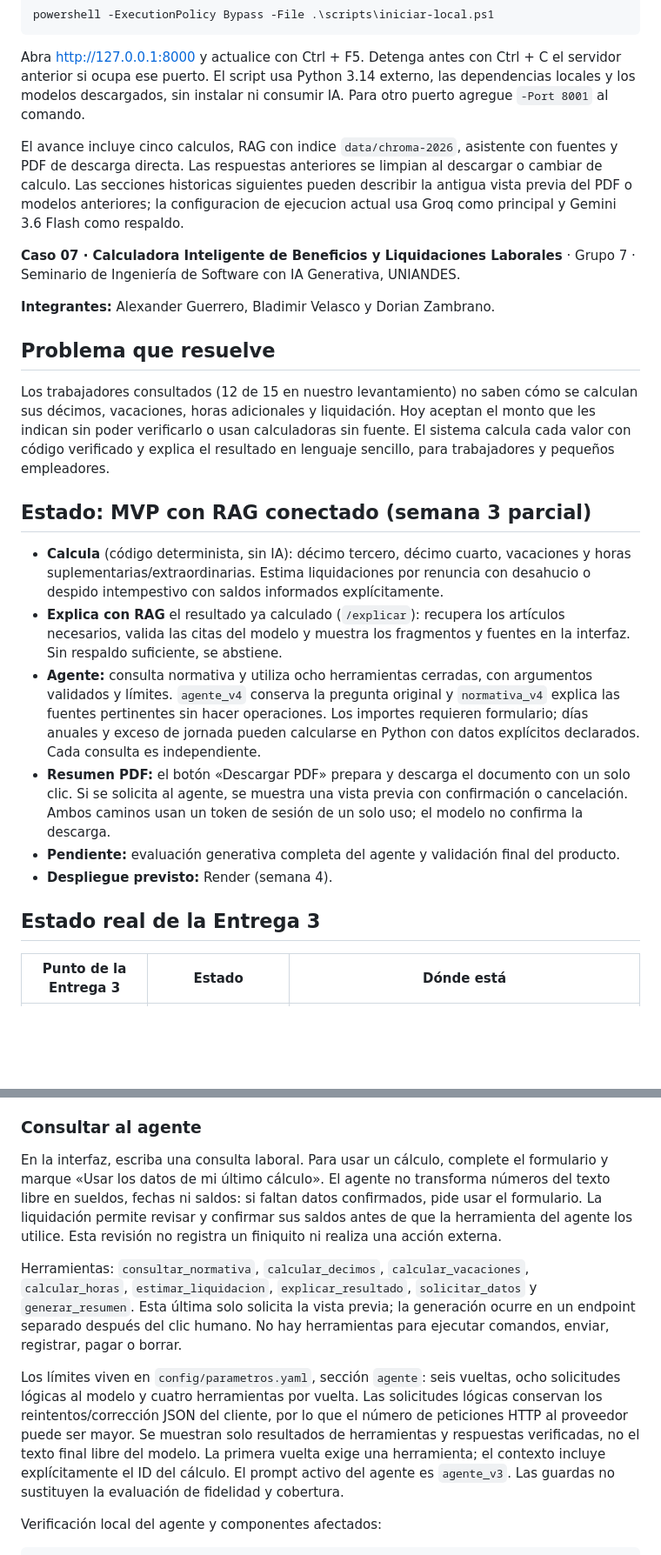
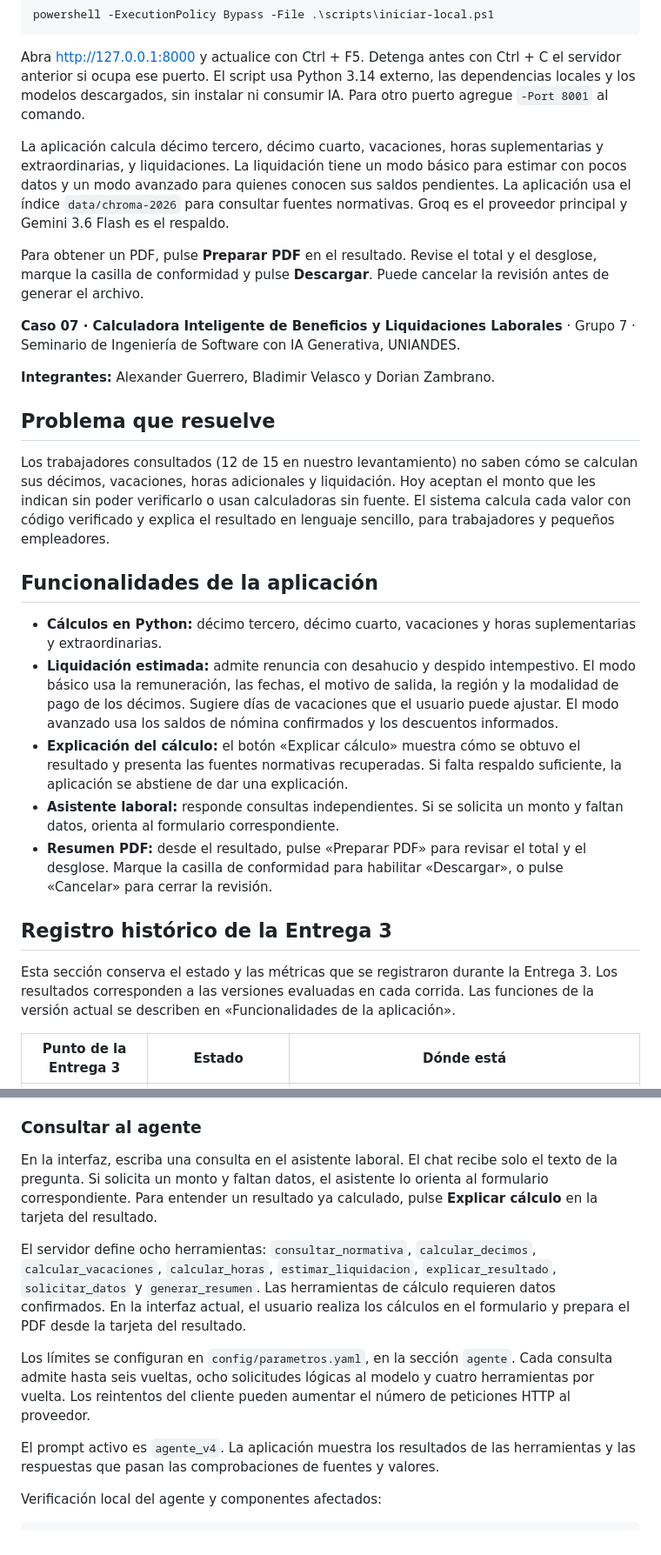
Before and after one commit to AlexGuerreroR/calculadora-laboral-ec, a Markdown page: README.md, 2 parts joined by grey strips. Shown at 87% size. Rendered like a GitHub page; blank space fills up the shorter version.

Commit message:
docs: actualiza el README con el flujo de liquidación y PDF

```diff
--- a/README.md
+++ b/README.md
@@ -13,11 +13,16 @@ el servidor anterior si ocupa ese puerto. El script usa Python 3.14 externo,
 las dependencias locales y los modelos descargados, sin instalar ni consumir IA.
 Para otro puerto agregue `-Port 8001` al comando.
 
-El avance incluye cinco calculos, RAG con indice `data/chroma-2026`, asistente
-con fuentes y PDF de descarga directa. Las respuestas anteriores se limpian
-al descargar o cambiar de calculo. Las secciones historicas siguientes pueden
-describir la antigua vista previa del PDF o modelos anteriores; la configuracion
-de ejecucion actual usa Groq como principal y Gemini 3.6 Flash como respaldo.
+La aplicación calcula décimo tercero, décimo cuarto, vacaciones, horas
+suplementarias y extraordinarias, y liquidaciones. La liquidación tiene un
+modo básico para estimar con pocos datos y un modo avanzado para quienes
+conocen sus saldos pendientes. La aplicación usa el índice `data/chroma-2026`
+para consultar fuentes normativas. Groq es el proveedor principal y Gemini
+3.6 Flash es el respaldo.
+
+Para obtener un PDF, pulse **Preparar PDF** en el resultado. Revise el total
+y el desglose, marque la casilla de conformidad y pulse **Descargar**. Puede
+cancelar la revisión antes de generar el archivo.
 
 **Caso 07 · Calculadora Inteligente de Beneficios y Liquidaciones Laborales** · Grupo 7 · Seminario de Ingeniería de Software con IA Generativa, UNIANDES.
 
@@ -27,16 +32,19 @@ de ejecucion actual usa Groq como principal y Gemini 3.6 Flash como respaldo.
 
 Los trabajadores consultados (12 de 15 en nuestro levantamiento) no saben cómo se calculan sus décimos, vacaciones, horas adicionales y liquidación. Hoy aceptan el monto que les indican sin poder verificarlo o usan calculadoras sin fuente. El sistema calcula cada valor con código verificado y explica el resultado en lenguaje sencillo, para trabajadores y pequeños empleadores.
 
-## Estado: MVP con RAG conectado (semana 3 parcial)
+## Funcionalidades de la aplicación
 
-- **Calcula** (código determinista, sin IA): décimo tercero, décimo cuarto, vacaciones y horas suplementarias/extraordinarias. Estima liquidaciones por renuncia con desahucio o despido intempestivo con saldos informados explícitamente.
-- **Explica con RAG** el resultado ya calculado (`/explicar`): recupera los artículos necesarios, valida las citas del modelo y muestra los fragmentos y fuentes en la interfaz. Sin respaldo suficiente, se abstiene.
-- **Agente:** consulta normativa y utiliza ocho herramientas cerradas, con argumentos validados y límites. `agente_v4` conserva la pregunta original y `normativa_v4` explica las fuentes pertinentes sin hacer operaciones. Los importes requieren formulario; días anuales y exceso de jornada pueden calcularse en Python con datos explícitos declarados. Cada consulta es independiente.
-- **Resumen PDF:** el botón «Descargar PDF» prepara y descarga el documento con un solo clic. Si se solicita al agente, se muestra una vista previa con confirmación o cancelación. Ambos caminos usan un token de sesión de un solo uso; el modelo no confirma la descarga.
-- **Pendiente:** evaluación generativa completa del agente y validación final del producto.
-- **Despliegue previsto:** Render (semana 4).
+- **Cálculos en Python:** décimo tercero, décimo cuarto, vacaciones y horas suplementarias y extraordinarias.
+- **Liquidación estimada:** admite renuncia con desahucio y despido intempestivo. El modo básico usa la remuneración, las fechas, el motivo de salida, la región y la modalidad de pago de los décimos. Sugiere días de vacaciones que el usuario puede ajustar. El modo avanzado usa los saldos de nómina confirmados y los descuentos informados.
+- **Explicación del cálculo:** el botón «Explicar cálculo» muestra cómo se obtuvo el resultado y presenta las fuentes normativas recuperadas. Si falta respaldo suficiente, la aplicación se abstiene de dar una explicación.
+- **Asistente laboral:** responde consultas independientes. Si se solicita un monto y faltan datos, orienta al formulario correspondiente.
+- **Resumen PDF:** desde el resultado, pulse «Preparar PDF» para revisar el total y el desglose. Marque la casilla de conformidad para habilitar «Descargar», o pulse «Cancelar» para cerrar la revisión.
 
-## Estado real de la Entrega 3
+## Registro histórico de la Entrega 3
+Esta sección conserva el estado y las métricas que se registraron durante
+la Entrega 3. Los resultados corresponden a las versiones evaluadas en
+cada corrida. Las funciones de la versión actual se describen en
+«Funcionalidades de la aplicación».
 
 | Punto de la Entrega 3 | Estado | Dónde está |
 |---|---|---|
@@ -221,27 +232,26 @@ locales, sin volver a consumir API. El alcance está en `docs/07-evaluacion.md`.
 
 ### Consultar al agente
 
-En la interfaz, escriba una consulta laboral. Para usar un cálculo, complete el
-formulario y marque «Usar los datos de mi último cálculo». El agente no transforma
-números del texto libre en sueldos, fechas ni saldos: si faltan datos confirmados,
-pide usar el formulario. La liquidación permite revisar y confirmar sus saldos
-antes de que la herramienta del agente los utilice. Esta revisión no registra un
-finiquito ni realiza una acción externa.
+En la interfaz, escriba una consulta en el asistente laboral. El chat recibe
+solo el texto de la pregunta. Si solicita un monto y faltan datos, el asistente
+lo orienta al formulario correspondiente. Para entender un resultado ya
+calculado, pulse **Explicar cálculo** en la tarjeta del resultado.
 
-Herramientas: `consultar_normativa`, `calcular_decimos`, `calcular_vacaciones`,
-`calcular_horas`, `estimar_liquidacion`, `explicar_resultado`, `solicitar_datos` y
-`generar_resumen`. Esta última solo solicita la vista previa; la generación ocurre
-en un endpoint separado después del clic humano. No hay herramientas para
-ejecutar comandos, enviar, registrar, pagar o borrar.
+El servidor define ocho herramientas: `consultar_normativa`,
+`calcular_decimos`, `calcular_vacaciones`, `calcular_horas`,
+`estimar_liquidacion`, `explicar_resultado`, `solicitar_datos` y
+`generar_resumen`. Las herramientas de cálculo requieren datos confirmados.
+En la interfaz actual, el usuario realiza los cálculos en el formulario y
+prepara el PDF desde la tarjeta del resultado.
 
-Los límites viven en `config/parametros.yaml`, sección `agente`: seis vueltas,
-ocho solicitudes lógicas al modelo y cuatro herramientas por vuelta. Las
-solicitudes lógicas conservan los reintentos/corrección JSON del cliente, por lo
-que el número de peticiones HTTP al proveedor puede ser mayor. Se muestran solo
-resultados de herramientas y respuestas verificadas, no el texto final libre del
-modelo. La primera vuelta exige una herramienta; el contexto incluye explícitamente
-el ID del cálculo. El prompt activo del agente es `agente_v3`. Las guardas no
-sustituyen la evaluación de fidelidad y cobertura.
+Los límites se configuran en `config/parametros.yaml`, en la sección
+`agente`. Cada consulta admite hasta seis vueltas, ocho solicitudes lógicas
+al modelo y cuatro herramientas por vuelta. Los reintentos del cliente
+pueden aumentar el número de peticiones HTTP al proveedor.
+
+El prompt activo es `agente_v4`. La aplicación muestra los resultados de
+las herramientas y las respuestas que pasan las comprobaciones de fuentes
+y valores.
 
 Verificación local del agente y componentes afectados:
 
```
Also changed, not shown: other parts of README.md (+31 -10 lines).
